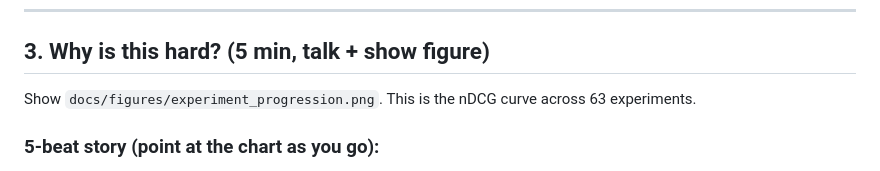
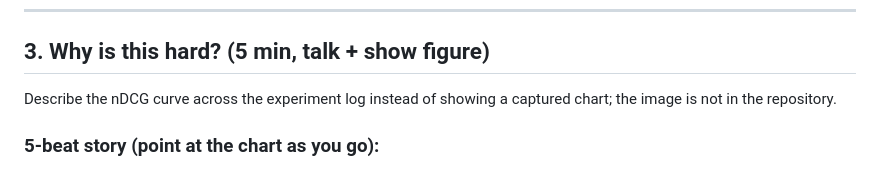
Before and after one commit to arclabs561/decksage, a Markdown page: docs/DEMO.md, the part around one of its changes. Drawn GitHub-style.

Commit message:
docs: remove the remaining dead image embeds in the demo
Seven image embeds and one instruction still pointed at docs/figures,
which was purged with the card art.

```diff
--- a/docs/DEMO.md
+++ b/docs/DEMO.md
@@ -155,7 +152,7 @@ Switch to the Compare tab. The query carries over from Search (or type "Counters
 
 ## 3. Why is this hard? (5 min, talk + show figure)
 
-Show `docs/figures/experiment_progression.png`. This is the nDCG curve across 63 experiments.
+Describe the nDCG curve across the experiment log instead of showing a captured chart; the image is not in the repository.
 
 ### 5-beat story (point at the chart as you go):
 
```
Also changed, not shown: other parts of docs/DEMO.md (+0 -6 lines).
